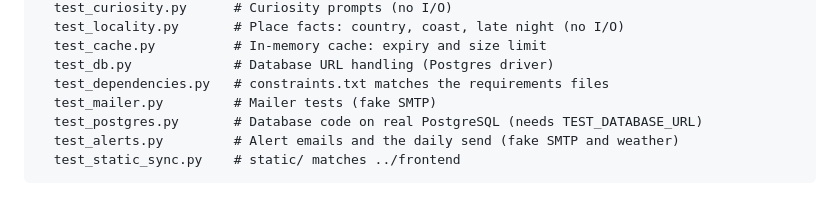
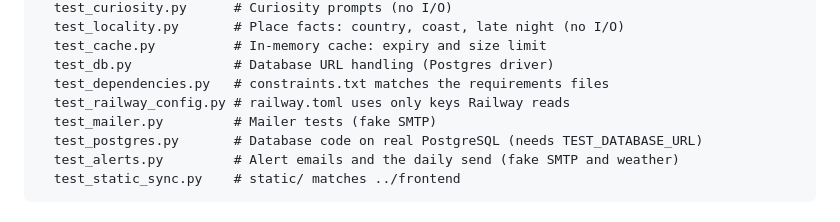
Before and after one commit to KathFK1234/moodforecast_ai, a Markdown page: backend/README.md, the part around the change. Drawn GitHub-style.

Commit message:
List the Railway config test in the backend README
Fixes #172

```diff
--- a/backend/README.md
+++ b/backend/README.md
@@ -69,6 +69,7 @@ tests/
   test_cache.py          # In-memory cache: expiry and size limit
   test_db.py             # Database URL handling (Postgres driver)
   test_dependencies.py   # constraints.txt matches the requirements files
+  test_railway_config.py # railway.toml uses only keys Railway reads
   test_mailer.py         # Mailer tests (fake SMTP)
   test_postgres.py       # Database code on real PostgreSQL (needs TEST_DATABASE_URL)
   test_alerts.py         # Alert emails and the daily send (fake SMTP and weather)
```
